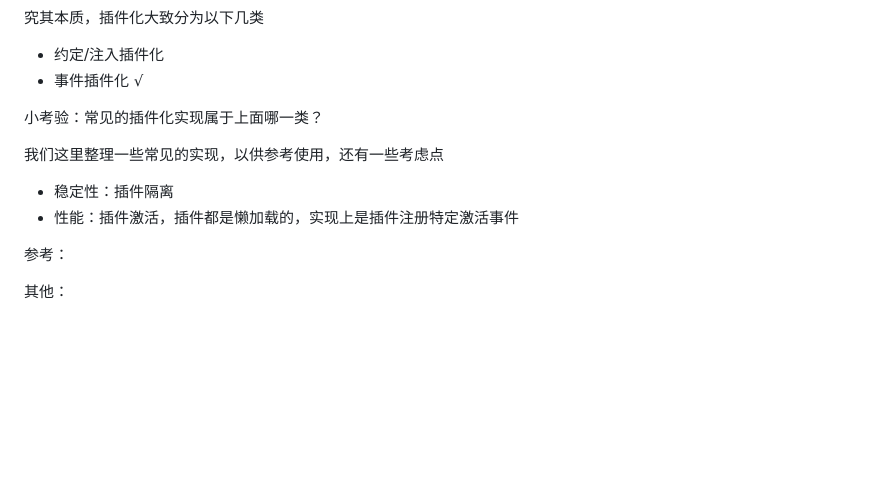
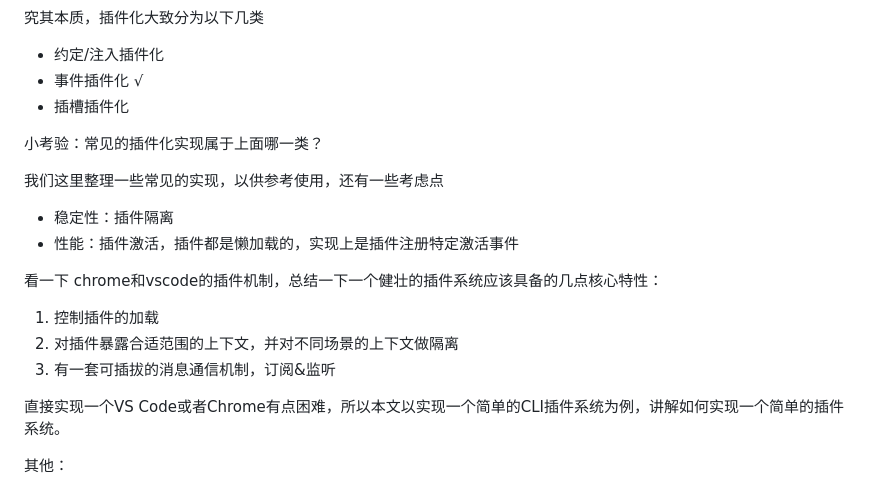
Before and after one commit to cloudyan/diy-x, a Markdown page: plugins/readme.md, the part around the change printed below. Drawn GitHub-style; blank space fills up the shorter version.

```diff
--- a/plugins/readme.md
+++ b/plugins/readme.md
@@ -29,6 +41,7 @@
 
 - 约定/注入插件化
 - 事件插件化 √
+- 插槽插件化
 
 小考验：常见的插件化实现属于上面哪一类？
 
@@ -37,8 +50,13 @@
 - 稳定性：插件隔离
 - 性能：插件激活，插件都是懒加载的，实现上是插件注册特定激活事件
 
-参考：
+看一下 chrome和vscode的插件机制，总结一下一个健壮的插件系统应该具备的几点核心特性：
 
+1. 控制插件的加载
+2. 对插件暴露合适范围的上下文，并对不同场景的上下文做隔离
+3. 有一套可插拔的消息通信机制，订阅&监听
+
+直接实现一个VS Code或者Chrome有点困难，所以本文以实现一个简单的CLI插件系统为例，讲解如何实现一个简单的插件系统。
 
 其他：
 
```
Also changed, not shown: other parts of plugins/readme.md (+23 -2 lines), plugins/microkernel-arch.png (added), 4 other files.
